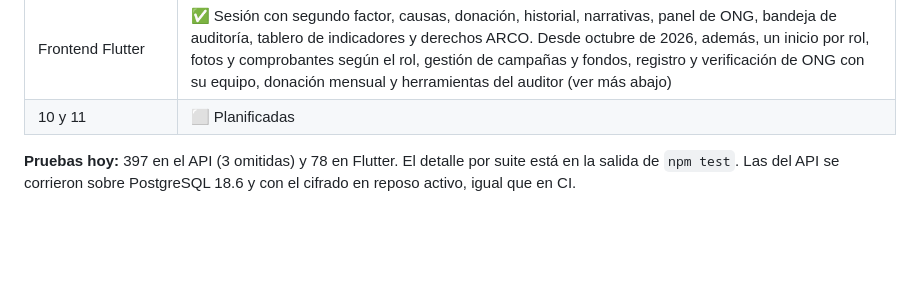
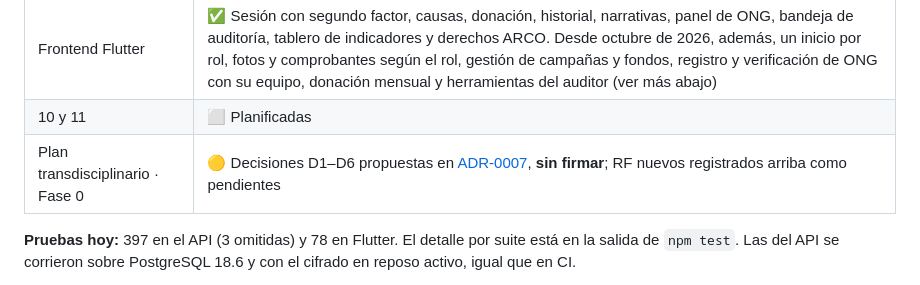
Before and after one commit to ArturoCBTyur/ayni, a Markdown page: docs/trazabilidad-rf.md, the part around one of its changes. Rendered like a GitHub page; blank space fills up the shorter version.

```diff
--- a/docs/trazabilidad-rf.md
+++ b/docs/trazabilidad-rf.md
@@ -99,6 +126,7 @@ Tres están implementados con modelos en `apps/aini` —el lector de comprobante
 | 9 · Conciliación, analítica y reportes | ✅ Cerrada — conciliación entre fuentes independientes, indicadores de la Tabla 3, exportaciones y tablero de KPIs |
 | Frontend Flutter | ✅ Sesión con segundo factor, causas, donación, historial, narrativas, panel de ONG, bandeja de auditoría, tablero de indicadores y derechos ARCO. Desde octubre de 2026, además, un inicio por rol, fotos y comprobantes según el rol, gestión de campañas y fondos, registro y verificación de ONG con su equipo, donación mensual y herramientas del auditor (ver más abajo) |
 | 10 y 11 | ⬜ Planificadas |
+| Plan transdisciplinario · Fase 0 | 🟡 Decisiones D1–D6 propuestas en [ADR-0007](adr/0007-decisiones-transdisciplinarias.md), **sin firmar**; RF nuevos registrados arriba como pendientes |
 
 **Pruebas hoy:** 397 en el API (3 omitidas) y 78 en Flutter. El detalle por suite está en la salida de `npm test`. Las del API se corrieron sobre PostgreSQL 18.6 y con el cifrado en reposo activo, igual que en CI.
 
```
Also changed, not shown: other parts of docs/trazabilidad-rf.md (+27 -0 lines), docs/adr/0007-decisiones-transdisciplinarias.md (added, +185 -0 lines), docs/plan-transdisciplinario.md (+1 -1 lines).
